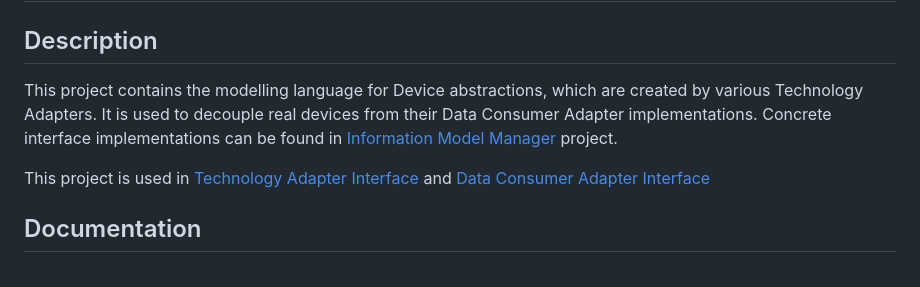
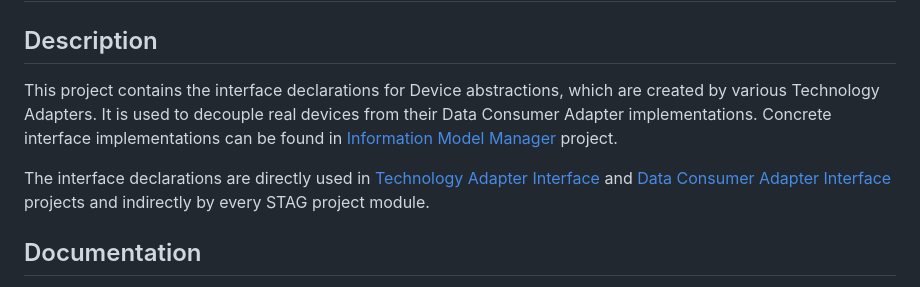
Before and after one commit to Hahn-Schickard/STAG-Information-Model, a Markdown page: README.md, the part around the change. Rendered like a GitHub page.

```diff
--- a/README.md
+++ b/README.md
@@ -3,9 +3,9 @@
 # Information Model
 
 ## Description
-This project contains the modelling language for Device abstractions, which are created by various Technology Adapters. It is used to decouple real devices from their Data Consumer Adapter implementations. Concrete interface implementations can be found in [Information Model Manager](https://git.hahn-schickard.de/hahn-schickard/software-sollutions/application-engineering/internal/opc_ua_dev_group/gateway-project/information-model-manager) project.
+This project contains the interface declarations for Device abstractions, which are created by various Technology Adapters. It is used to decouple real devices from their Data Consumer Adapter implementations. Concrete interface implementations can be found in [Information Model Manager](https://git.hahn-schickard.de/hahn-schickard/software-sollutions/application-engineering/internal/opc_ua_dev_group/gateway-project/information-model-manager) project.
 
-This project is used in [Technology Adapter Interface](https://git.hahn-schickard.de/hahn-schickard/software-sollutions/application-engineering/internal/opc_ua_dev_group/gateway-project/technology-adapter-interface) and [Data Consumer Adapter Interface](https://git.hahn-schickard.de/hahn-schickard/software-sollutions/application-engineering/internal/opc_ua_dev_group/gateway-project/data-consumer-adapter-interface)
+The interface declarations are directly used in [Technology Adapter Interface](https://git.hahn-schickard.de/hahn-schickard/software-sollutions/application-engineering/internal/opc_ua_dev_group/gateway-project/technology-adapter-interface) and [Data Consumer Adapter Interface](https://git.hahn-schickard.de/hahn-schickard/software-sollutions/application-engineering/internal/opc_ua_dev_group/gateway-project/data-consumer-adapter-interface) projects and indirectly by every STAG project module.
 
 
 ## Documentation
```
